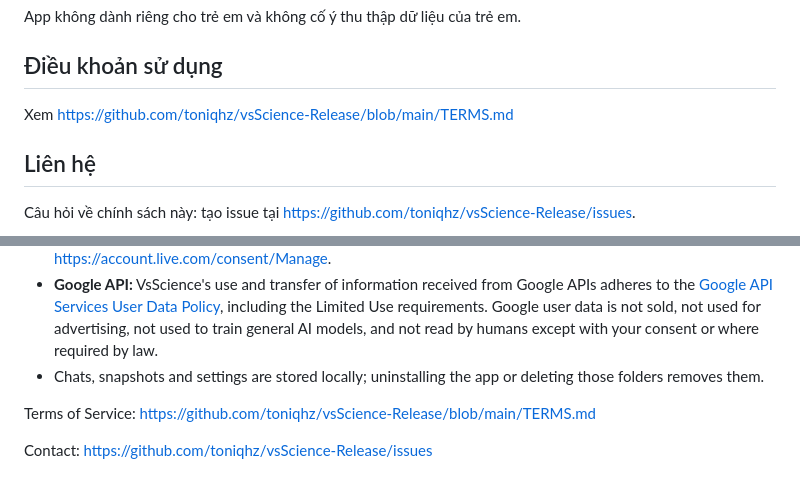
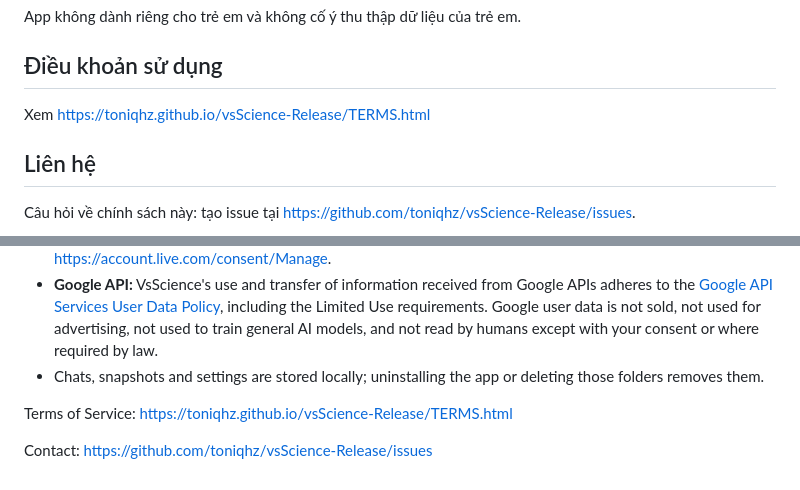
Before and after one commit to toniqhz/vsScience-Release, a Markdown page: PRIVACY.md, 2 parts joined by grey strips. Rendered like a GitHub page.

Commit message:
Chính sách bảo mật: link trang giới thiệu

```diff
--- a/PRIVACY.md
+++ b/PRIVACY.md
@@ -42,7 +42,7 @@ App không dành riêng cho trẻ em và không cố ý thu thập dữ liệu c
 
 ## Điều khoản sử dụng
 
-Xem https://github.com/toniqhz/vsScience-Release/blob/main/TERMS.md
+Xem https://toniqhz.github.io/vsScience-Release/TERMS.html
 
 ## Liên hệ
 
@@ -61,6 +61,6 @@ VsScience is a desktop app for working with documents together with Claude.
 - **Google API:** VsScience's use and transfer of information received from Google APIs adheres to the [Google API Services User Data Policy](https://developers.google.com/terms/api-services-user-data-policy), including the Limited Use requirements. Google user data is not sold, not used for advertising, not used to train general AI models, and not read by humans except with your consent or where required by law.
 - Chats, snapshots and settings are stored locally; uninstalling the app or deleting those folders removes them.
 
-Terms of Service: https://github.com/toniqhz/vsScience-Release/blob/main/TERMS.md
+Terms of Service: https://toniqhz.github.io/vsScience-Release/TERMS.html
 
 Contact: https://github.com/toniqhz/vsScience-Release/issues
```
